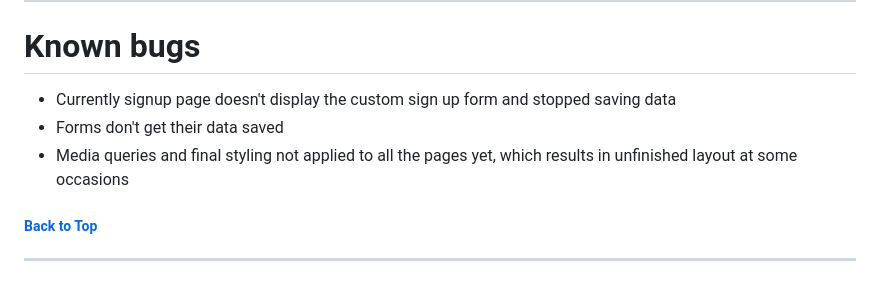
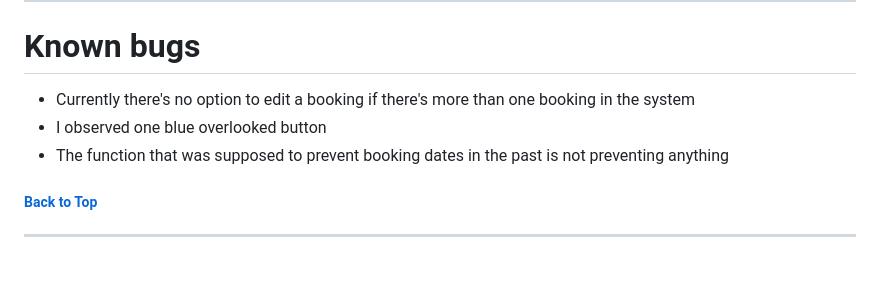
Before and after one commit to TulaUnogi/cat-beans-cafe, a Markdown page: README.md, the part around the change. GitHub-like rendering.

Commit message:
Add currently known bugs

```diff
--- a/README.md
+++ b/README.md
@@ -257,9 +257,9 @@ The User Stories include the acceptance criteria and are broken down into smalle
 
 # Known bugs
 
-- Currently signup page doesn't display the custom sign up form and stopped saving data
-- Forms don't get their data saved
-- Media queries and final styling not applied to all the pages yet, which results in unfinished layout at some occasions
+- Currently there's no option to edit a booking if there's more than one booking in the system
+- I observed one blue overlooked button
+- The function that was supposed to prevent booking dates in the past is not preventing anything
 
 ##### [ Back to Top ](#table-of-contents)
 
```
